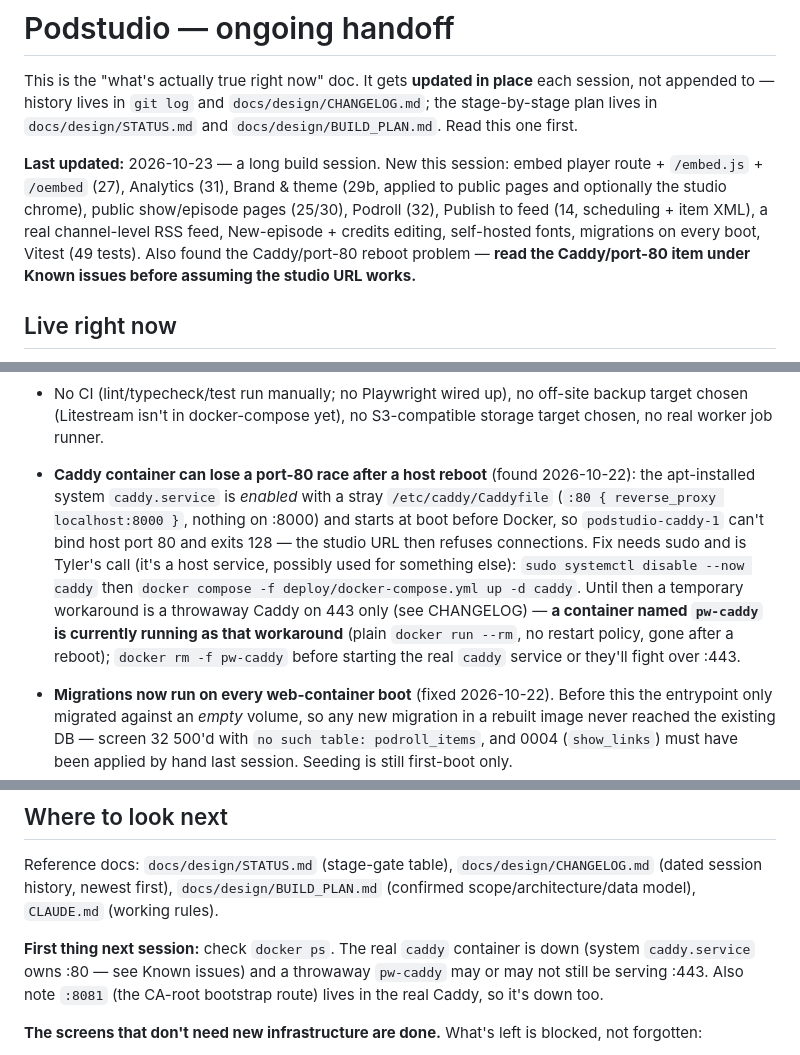
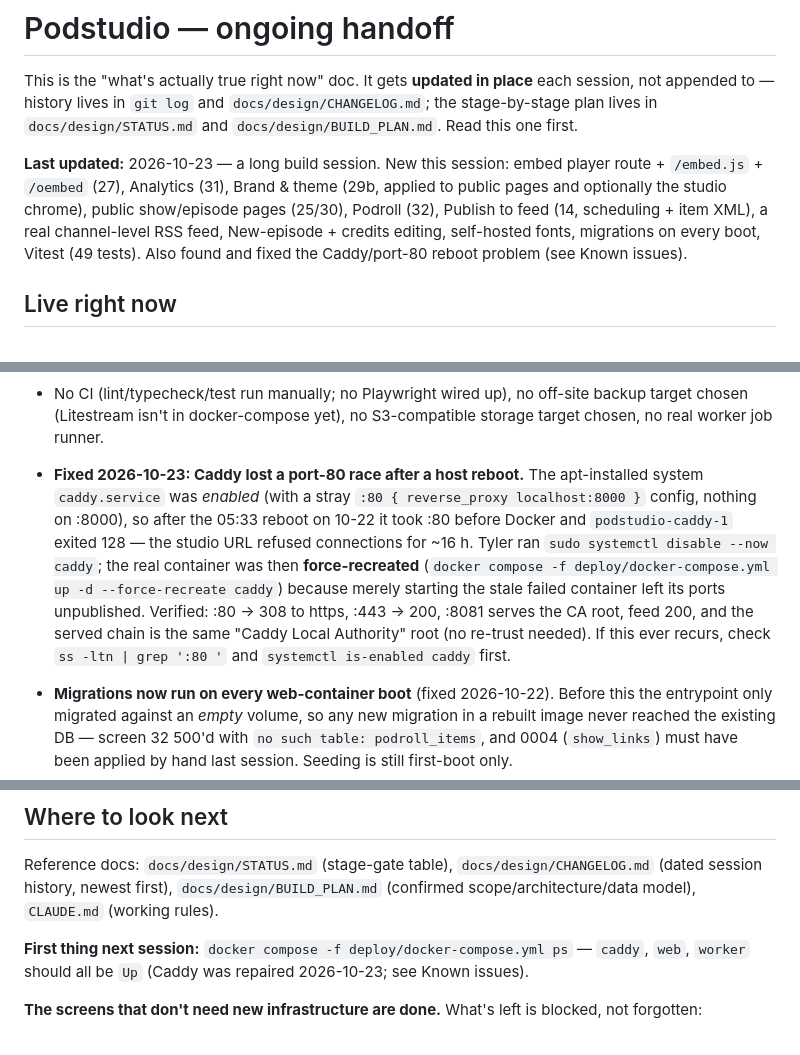
Before and after one commit to thetylerwoodwardproject/podstudio, a Markdown page: docs/HANDOFF.md, 3 parts joined by grey strips. Drawn GitHub-style.

```diff
--- a/docs/HANDOFF.md
+++ b/docs/HANDOFF.md
@@ -10,8 +10,8 @@ player route + `/embed.js` + `/oembed` (27), Analytics (31), Brand & theme (29b,
 applied to public pages and optionally the studio chrome), public show/episode
 pages (25/30), Podroll (32), Publish to feed (14, scheduling + item XML), a real
 channel-level RSS feed, New-episode + credits editing, self-hosted fonts,
-migrations on every boot, Vitest (49 tests). Also found the Caddy/port-80 reboot
-problem — **read the Caddy/port-80 item under Known issues before assuming the studio URL works.**
+migrations on every boot, Vitest (49 tests). Also found and fixed the Caddy/port-80
+reboot problem (see Known issues).
 
 ## Live right now
 
@@ -114,18 +114,18 @@ proof #1 (dependency compatibility) as a side effect.
   off-site backup target chosen (Litestream isn't in docker-compose yet), no
   S3-compatible storage target chosen, no real worker job runner.
 
-- **Caddy container can lose a port-80 race after a host reboot** (found
-  2026-10-22): the apt-installed system `caddy.service` is *enabled* with a
-  stray `/etc/caddy/Caddyfile` (`:80 { reverse_proxy localhost:8000 }`, nothing
-  on :8000) and starts at boot before Docker, so `podstudio-caddy-1` can't bind
-  host port 80 and exits 128 — the studio URL then refuses connections. Fix
-  needs sudo and is Tyler's call (it's a host service, possibly used for
-  something else): `sudo systemctl disable --now caddy` then
-  `docker compose -f deploy/docker-compose.yml up -d caddy`. Until then a
-  temporary workaround is a throwaway Caddy on 443 only (see CHANGELOG) —
-  **a container named `pw-caddy` is currently running as that workaround**
-  (plain `docker run --rm`, no restart policy, gone after a reboot); `docker rm -f
-  pw-caddy` before starting the real `caddy` service or they'll fight over :443.
+- **Fixed 2026-10-23: Caddy lost a port-80 race after a host reboot.** The
+  apt-installed system `caddy.service` was *enabled* (with a stray `:80 {
+  reverse_proxy localhost:8000 }` config, nothing on :8000), so after the
+  05:33 reboot on 10-22 it took :80 before Docker and `podstudio-caddy-1` exited
+  128 — the studio URL refused connections for ~16 h. Tyler ran `sudo systemctl
+  disable --now caddy`; the real container was then **force-recreated**
+  (`docker compose -f deploy/docker-compose.yml up -d --force-recreate caddy`)
+  because merely starting the stale failed container left its ports unpublished.
+  Verified: :80 → 308 to https, :443 → 200, :8081 serves the CA root, feed 200,
+  and the served chain is the same "Caddy Local Authority" root (no re-trust
+  needed). If this ever recurs, check `ss -ltn | grep ':80 '` and
+  `systemctl is-enabled caddy` first.
 - **Migrations now run on every web-container boot** (fixed 2026-10-22). Before
   this the entrypoint only migrated against an *empty* volume, so any new
   migration in a rebuilt image never reached the existing DB — screen 32 500'd
@@ -147,10 +147,7 @@ Reference docs: `docs/design/STATUS.md` (stage-gate table), `docs/design/CHANGEL
 (dated session history, newest first), `docs/design/BUILD_PLAN.md` (confirmed
 scope/architecture/data model), `CLAUDE.md` (working rules).
 
-**First thing next session:** check `docker ps`. The real `caddy` container is
-down (system `caddy.service` owns :80 — see Known issues) and a throwaway
-`pw-caddy` may or may not still be serving :443. Also note `:8081` (the CA-root
-bootstrap route) lives in the real Caddy, so it's down too.
+**First thing next session:** `docker compose -f deploy/docker-compose.yml ps` — `caddy`, `web`, `worker` should all be `Up` (Caddy was repaired 2026-10-23; see Known issues).
 
 **The screens that don't need new infrastructure are done.** What's left is
 blocked, not forgotten:
```
Also changed, not shown: docs/design/CHANGELOG.md (+12 -0 lines).
